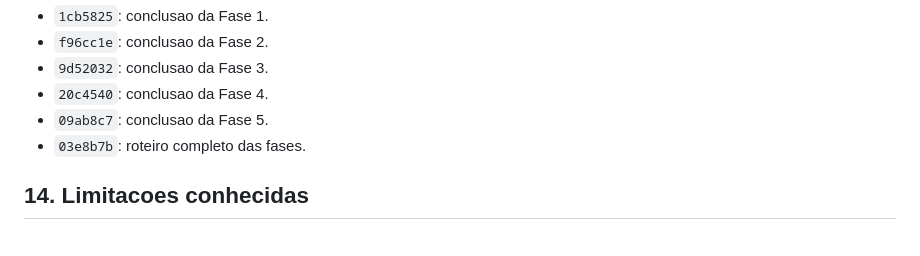
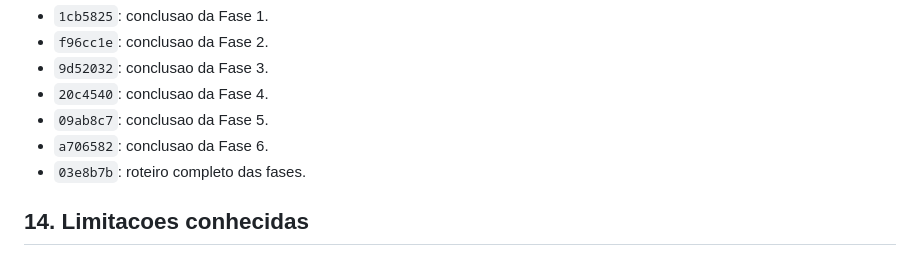
Before and after one commit to fredhansenads/projetohorario, a Markdown page: DOCUMENTACAO.md, the part around the change. Rendered like a GitHub page.

Commit message:
Registrar commit da fase 6

```diff
--- a/DOCUMENTACAO.md
+++ b/DOCUMENTACAO.md
@@ -371,6 +371,7 @@ Commits de referencia:
 - `9d52032`: conclusao da Fase 3.
 - `20c4540`: conclusao da Fase 4.
 - `09ab8c7`: conclusao da Fase 5.
+- `a706582`: conclusao da Fase 6.
 - `03e8b7b`: roteiro completo das fases.
 
 ## 14. Limitacoes conhecidas
```
Also changed, not shown: FASES.md (+1 -1 lines).
